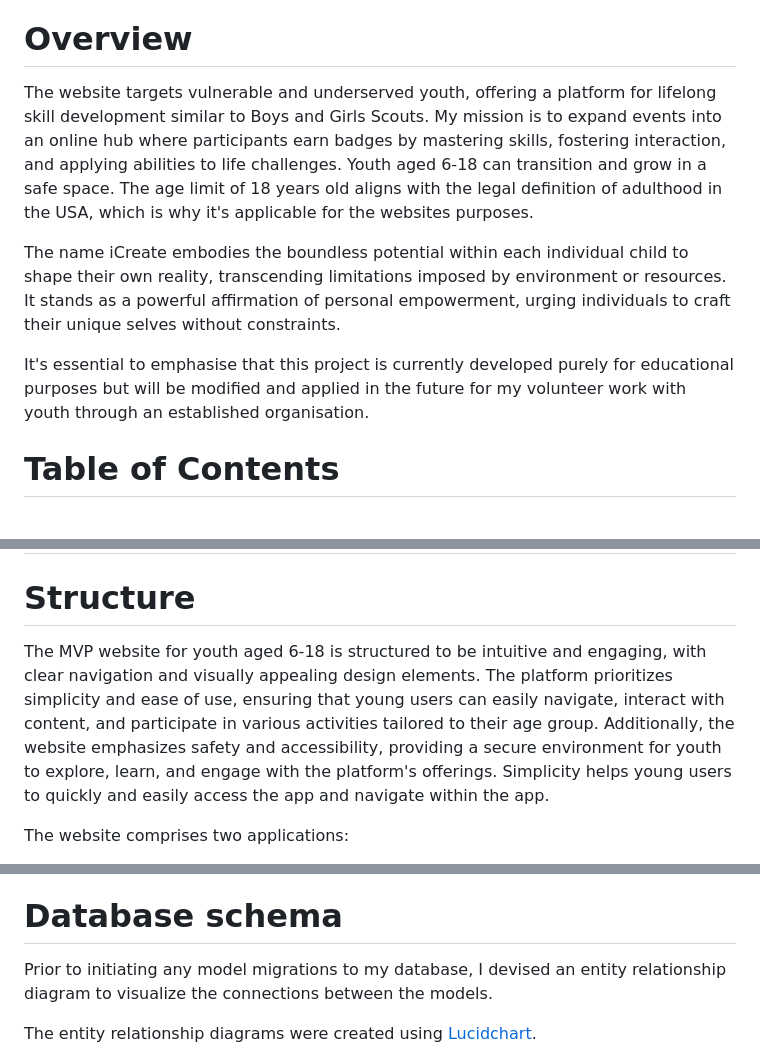
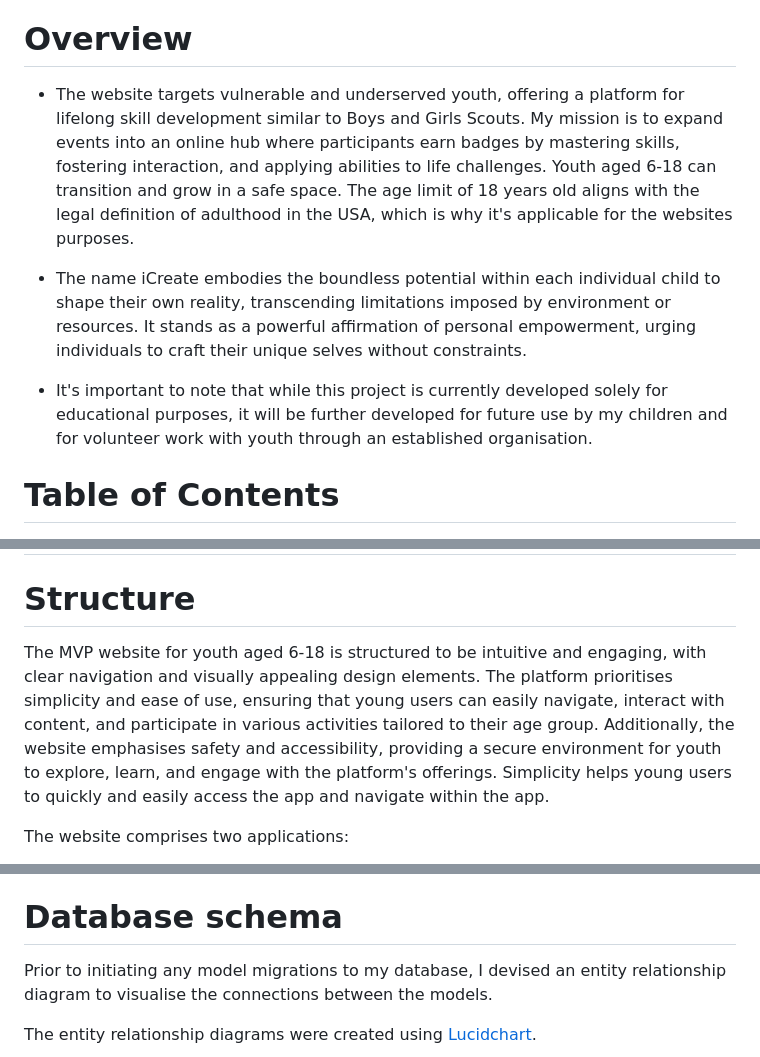
Before and after one commit to AmandaCIdev/full-stack-capstone, a Markdown page: README.md, 3 parts joined by grey strips. Drawn GitHub-style.

```diff
--- a/README.md
+++ b/README.md
@@ -22,12 +22,12 @@ These will be needed to access some features of the site.
 
 # Overview
 
-The website targets vulnerable and underserved youth, offering a platform for lifelong skill development similar to Boys and Girls Scouts. My mission is to expand events into an online hub where participants earn badges by mastering skills, fostering interaction, and applying abilities to life challenges. Youth aged 6-18 can transition and grow in a safe space.
+- The website targets vulnerable and underserved youth, offering a platform for lifelong skill development similar to Boys and Girls Scouts. My mission is to expand events into an online hub where participants earn badges by mastering skills, fostering interaction, and applying abilities to life challenges. Youth aged 6-18 can transition and grow in a safe space.
 The age limit of 18 years old aligns with the legal definition of adulthood in the USA, which is why it's applicable for the websites purposes.
 
-The name iCreate embodies the boundless potential within each individual child to shape their own reality, transcending limitations imposed by environment or resources. It stands as a powerful affirmation of personal empowerment, urging individuals to craft their unique selves without constraints.
+- The name iCreate embodies the boundless potential within each individual child to shape their own reality, transcending limitations imposed by environment or resources. It stands as a powerful affirmation of personal empowerment, urging individuals to craft their unique selves without constraints.
 
-It's essential to emphasise that this project is currently developed purely for educational purposes but will be modified and applied in the future for my volunteer work with youth through an established organisation.
+- It's important to note that while this project is currently developed solely for educational purposes, it will be further developed for future use by my children and for volunteer work with youth through an established organisation.
 
 # Table of Contents
 
@@ -200,7 +230,7 @@ learn, explore, and grow. Additionally, it will incorporate CRUD functionality t
 #
 # Structure
 
-The MVP website for youth aged 6-18 is structured to be intuitive and engaging, with clear navigation and visually appealing design elements. The platform prioritizes simplicity and ease of use, ensuring that young users can easily navigate, interact with content, and participate in various activities tailored to their age group. Additionally, the website emphasizes safety and accessibility, providing a secure environment for youth to explore, learn, and engage with the platform's offerings. Simplicity helps young users to quickly and easily access the app and navigate within the app.
+The MVP website for youth aged 6-18 is structured to be intuitive and engaging, with clear navigation and visually appealing design elements. The platform prioritises simplicity and ease of use, ensuring that young users can easily navigate, interact with content, and participate in various activities tailored to their age group. Additionally, the website emphasises safety and accessibility, providing a secure environment for youth to explore, learn, and engage with the platform's offerings. Simplicity helps young users to quickly and easily access the app and navigate within the app.
 
 The website comprises two applications:
 
@@ -217,7 +247,7 @@ Wireframes for each device are linked here:
 - [Mobile](assets/documents/Mobile-wireframes)
 
 # Database schema
-Prior to initiating any model migrations to my database, I devised an entity relationship diagram to visualize the connections between the models.
+Prior to initiating any model migrations to my database, I devised an entity relationship diagram to visualise the connections between the models.
 
 The entity relationship diagrams were created using [Lucidchart](https://www.lucidchart.com/).
 
```
Also changed, not shown: other parts of README.md (+41 -11 lines), static/images/Delete review option-Event.png (added), static/images/Edit & Update Review-Event.png (added), static/images/Reviews Page-Event.png (added), 2 other files.
